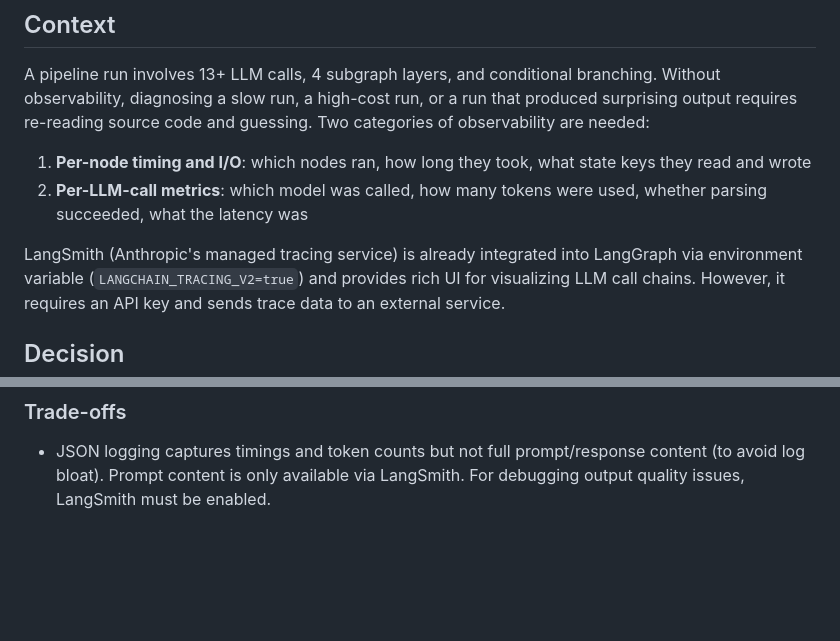
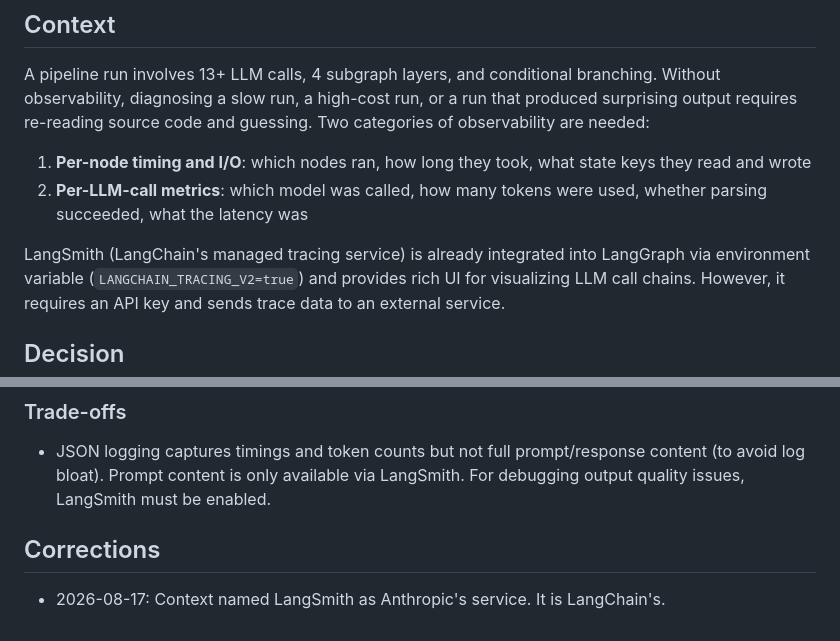
Before and after one commit to lukasz-zimnoch/nexis, a Markdown page: docs/adr/0009-structured-json-telemetry-and-langsmith.md, 2 parts joined by grey strips. Rendered like a GitHub page; blank space fills up the shorter version.

```diff
--- a/docs/adr/0009-structured-json-telemetry-and-langsmith.md
+++ b/docs/adr/0009-structured-json-telemetry-and-langsmith.md
@@ -18,7 +18,7 @@ Two categories of observability are needed:
 2. **Per-LLM-call metrics**: which model was called, how many tokens were used,
    whether parsing succeeded, what the latency was
 
-LangSmith (Anthropic's managed tracing service) is already integrated into
+LangSmith (LangChain's managed tracing service) is already integrated into
 LangGraph via environment variable (`LANGCHAIN_TRACING_V2=true`) and provides
 rich UI for visualizing LLM call chains. However, it requires an API key and
 sends trace data to an external service.
@@ -110,3 +110,7 @@ Write telemetry events to SQLite or PostgreSQL for aggregation and querying.
 - JSON logging captures timings and token counts but not full prompt/response
   content (to avoid log bloat). Prompt content is only available via LangSmith.
   For debugging output quality issues, LangSmith must be enabled.
+
+## Corrections
+
+- 2026-08-17: Context named LangSmith as Anthropic's service. It is LangChain's.
```
Also changed, not shown: docs/adr/README.md (+3 -0 lines), docs/specification.md (+1 -1 lines).
